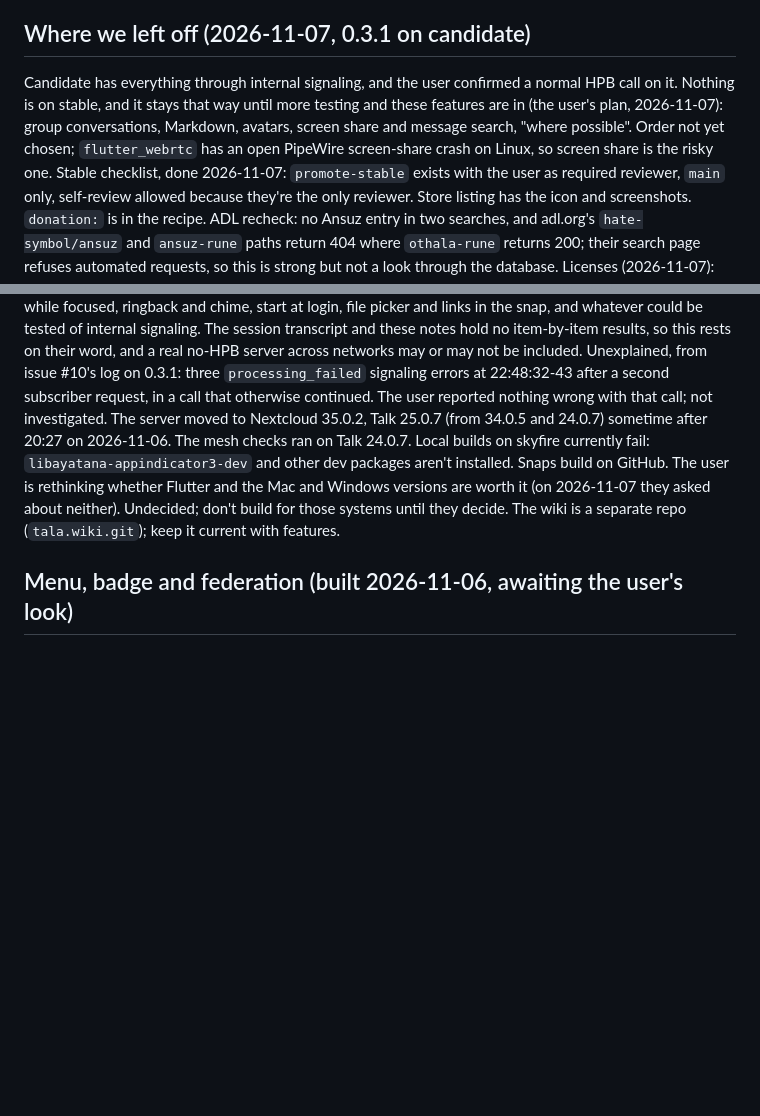
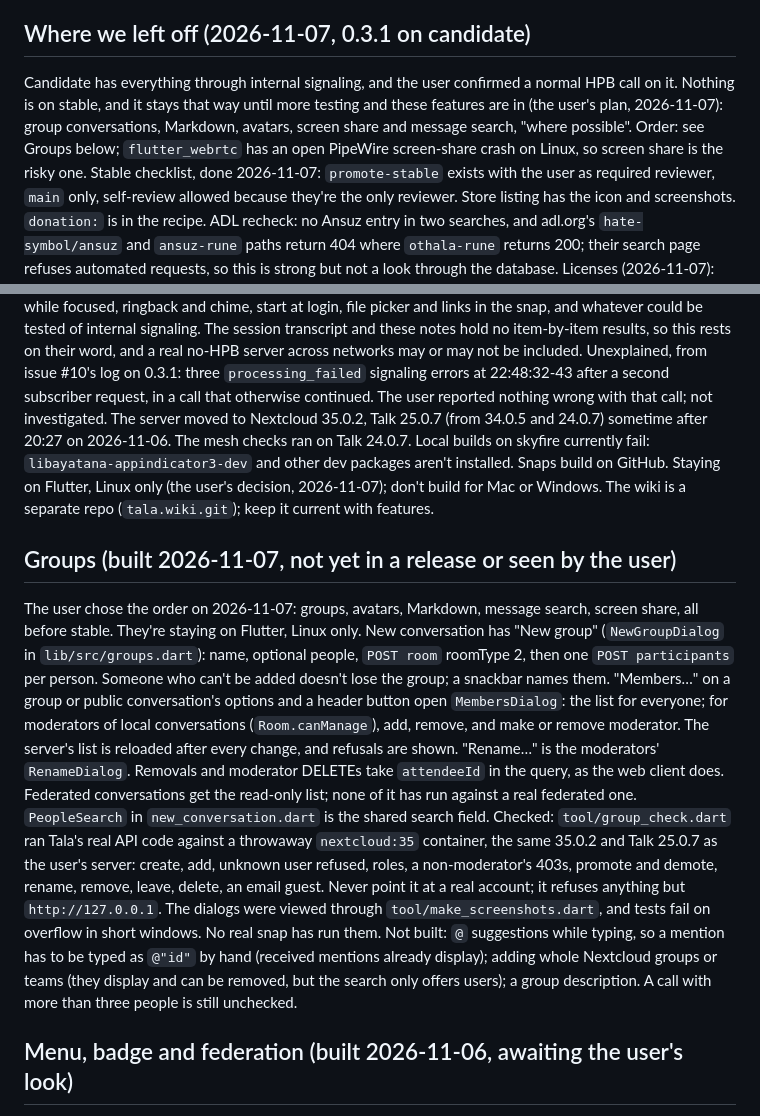
Before and after one commit to kz6fittycent/tala, a Markdown page: CLAUDE.md, 2 parts joined by grey strips. Drawn GitHub-style; blank space fills up the shorter version.

```diff
--- a/CLAUDE.md
+++ b/CLAUDE.md
@@ -56,7 +56,7 @@ Still open: no two-way call yet. Recipients don't ring: Tala joins with the same
 Two-way audio and video confirmed by the user, Tala to a browser on the same server (external signaling). The silent browser ring was on the other side (no audible ring from the official iPhone app either). Tala has no incoming-call handling yet: next major item.
 
 ## Where we left off (2026-11-07, 0.3.1 on candidate)
-Candidate has everything through internal signaling, and the user confirmed a normal HPB call on it. Nothing is on stable, and it stays that way until more testing and these features are in (the user's plan, 2026-11-07): group conversations, Markdown, avatars, screen share and message search, "where possible". Order not yet chosen; `flutter_webrtc` has an open PipeWire screen-share crash on Linux, so screen share is the risky one.
+Candidate has everything through internal signaling, and the user confirmed a normal HPB call on it. Nothing is on stable, and it stays that way until more testing and these features are in (the user's plan, 2026-11-07): group conversations, Markdown, avatars, screen share and message search, "where possible". Order: see Groups below; `flutter_webrtc` has an open PipeWire screen-share crash on Linux, so screen share is the risky one.
 Stable checklist, done 2026-11-07: `promote-stable` exists with the user as required reviewer, `main` only, self-review allowed because they're the only reviewer. Store listing has the icon and screenshots. `donation:` is in the recipe. ADL recheck: no Ansuz entry in two searches, and adl.org's `hate-symbol/ansuz` and `ansuz-rune` paths return 404 where `othala-rune` returns 200; their search page refuses automated requests, so this is strong but not a look through the database.
 Licenses (2026-11-07): the license page listed `flutter_webrtc` but nothing for what `libwebrtc.so` compiles in. `tool/make_webrtc_licenses.py` writes `assets/licenses/libwebrtc.txt` by hand (rerun and recheck its list when `binary_version` changes) and `lib/src/licenses.dart` registers each entry. Tested through `LicenseRegistry`, not yet seen in a build. The library contains FFmpeg (LGPL) and H.264 code (FFmpeg and OpenH264). The user's decision, 2026-11-07: H.264 stays, as with HandBrake (GPLv2, ships x264, its license says nothing on patents). The FFmpeg credit and source pointers live at the end of `LICENSE`, not in About (the user's choice); update its release and FFmpeg revision whenever `binary_version` changes. The FFmpeg revision comes from `m150_release`'s DEPS today, not from a record of the build itself.
 The store shows `AGPL-3.0-only` until a release from a recipe with `-or-later` goes out, or the dashboard is changed.
@@ -64,7 +64,14 @@ Confirmed by the user on 2026-11-07: a report sent from the app (issue #10; mask
 Unexplained, from issue #10's log on 0.3.1: three `processing_failed` signaling errors at 22:48:32-43 after a second subscriber request, in a call that otherwise continued. The user reported nothing wrong with that call; not investigated.
 The server moved to Nextcloud 35.0.2, Talk 25.0.7 (from 34.0.5 and 24.0.7) sometime after 20:27 on 2026-11-06. The mesh checks ran on Talk 24.0.7.
 Local builds on skyfire currently fail: `libayatana-appindicator3-dev` and other dev packages aren't installed. Snaps build on GitHub.
-The user is rethinking whether Flutter and the Mac and Windows versions are worth it (on 2026-11-07 they asked about neither). Undecided; don't build for those systems until they decide. The wiki is a separate repo (`tala.wiki.git`); keep it current with features.
+Staying on Flutter, Linux only (the user's decision, 2026-11-07); don't build for Mac or Windows. The wiki is a separate repo (`tala.wiki.git`); keep it current with features.
+
+## Groups (built 2026-11-07, not yet in a release or seen by the user)
+The user chose the order on 2026-11-07: groups, avatars, Markdown, message search, screen share, all before stable. They're staying on Flutter, Linux only.
+New conversation has "New group" (`NewGroupDialog` in `lib/src/groups.dart`): name, optional people, `POST room` roomType 2, then one `POST participants` per person. Someone who can't be added doesn't lose the group; a snackbar names them. "Members…" on a group or public conversation's options and a header button open `MembersDialog`: the list for everyone; for moderators of local conversations (`Room.canManage`), add, remove, and make or remove moderator. The server's list is reloaded after every change, and refusals are shown. "Rename…" is the moderators' `RenameDialog`. Removals and moderator DELETEs take `attendeeId` in the query, as the web client does. Federated conversations get the read-only list; none of it has run against a real federated one.
+`PeopleSearch` in `new_conversation.dart` is the shared search field.
+Checked: `tool/group_check.dart` ran Tala's real API code against a throwaway `nextcloud:35` container, the same 35.0.2 and Talk 25.0.7 as the user's server: create, add, unknown user refused, roles, a non-moderator's 403s, promote and demote, rename, remove, leave, delete, an email guest. Never point it at a real account; it refuses anything but `http://127.0.0.1`. The dialogs were viewed through `tool/make_screenshots.dart`, and tests fail on overflow in short windows. No real snap has run them.
+Not built: `@` suggestions while typing, so a mention has to be typed as `@"id"` by hand (received mentions already display); adding whole Nextcloud groups or teams (they display and can be removed, but the search only offers users); a group description. A call with more than three people is still unchecked.
 
 ## Menu, badge and federation (built 2026-11-06, awaiting the user's look)
 Dock count: `AppTray.setBadge` emits `com.canonical.Unity.LauncherEntry.Update` from `tray.cc`, the same signal Telegram uses. Shown only while the window isn't focused; counts `dockUnread` (skips archived and muted). The user confirmed it works as intended on the dock on 2026-11-06 (`tala --badge-test` shows 7 for 15s). A dock shows it only with Tala's icon present, so a tray-hidden Tala needs to be pinned. A snap has a different desktop file name, so the URI must change, and it needs the unity7 plug. A background start begins unfocused; the hide and show lifecycle states are assumed, check the log's `app:` lines.
```
Also changed, not shown: README.md (+3 -2 lines), docs/screenshots/members.png (added), docs/screenshots/new-conversation.png, docs/screenshots/new-group.png (added), 9 other files.
